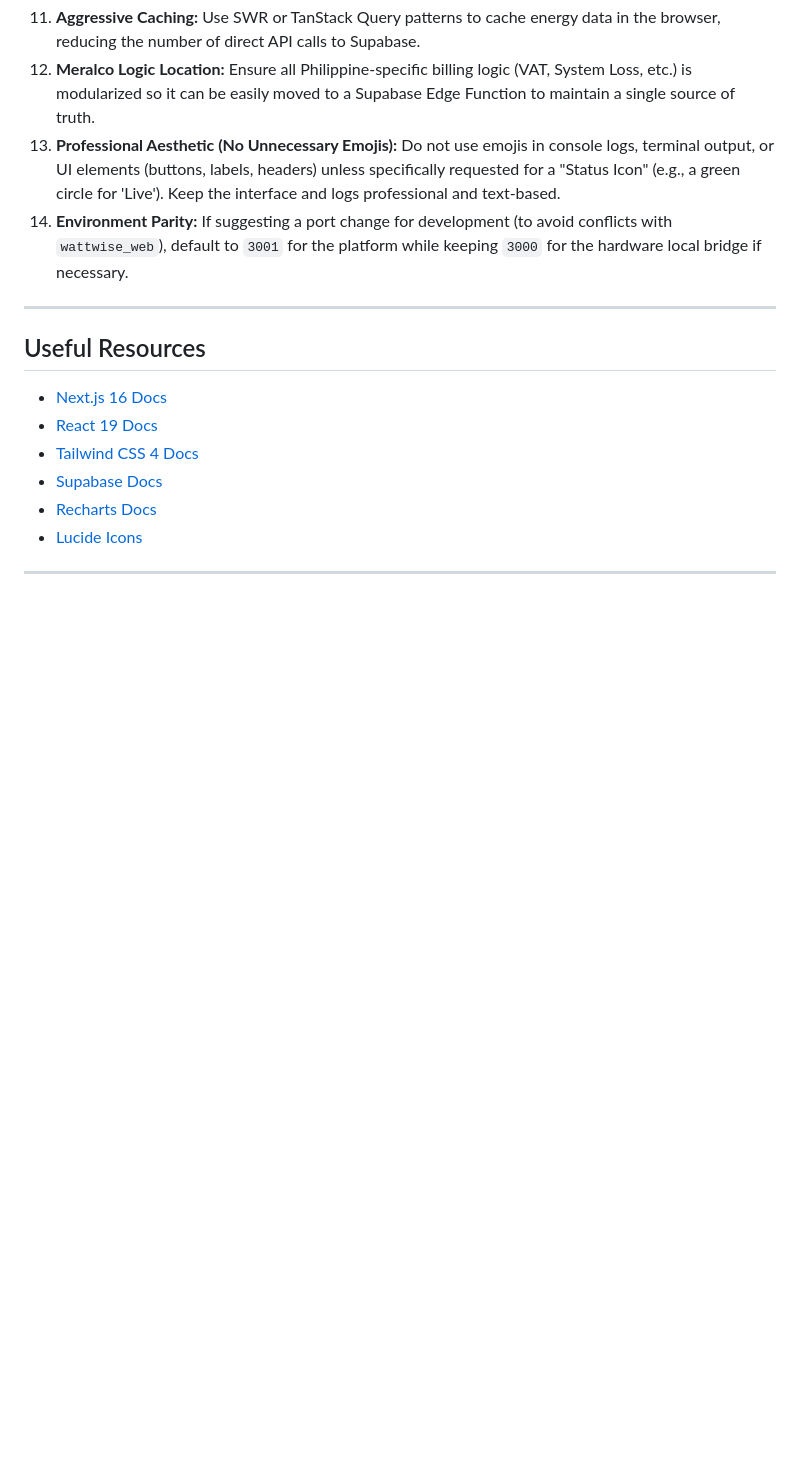
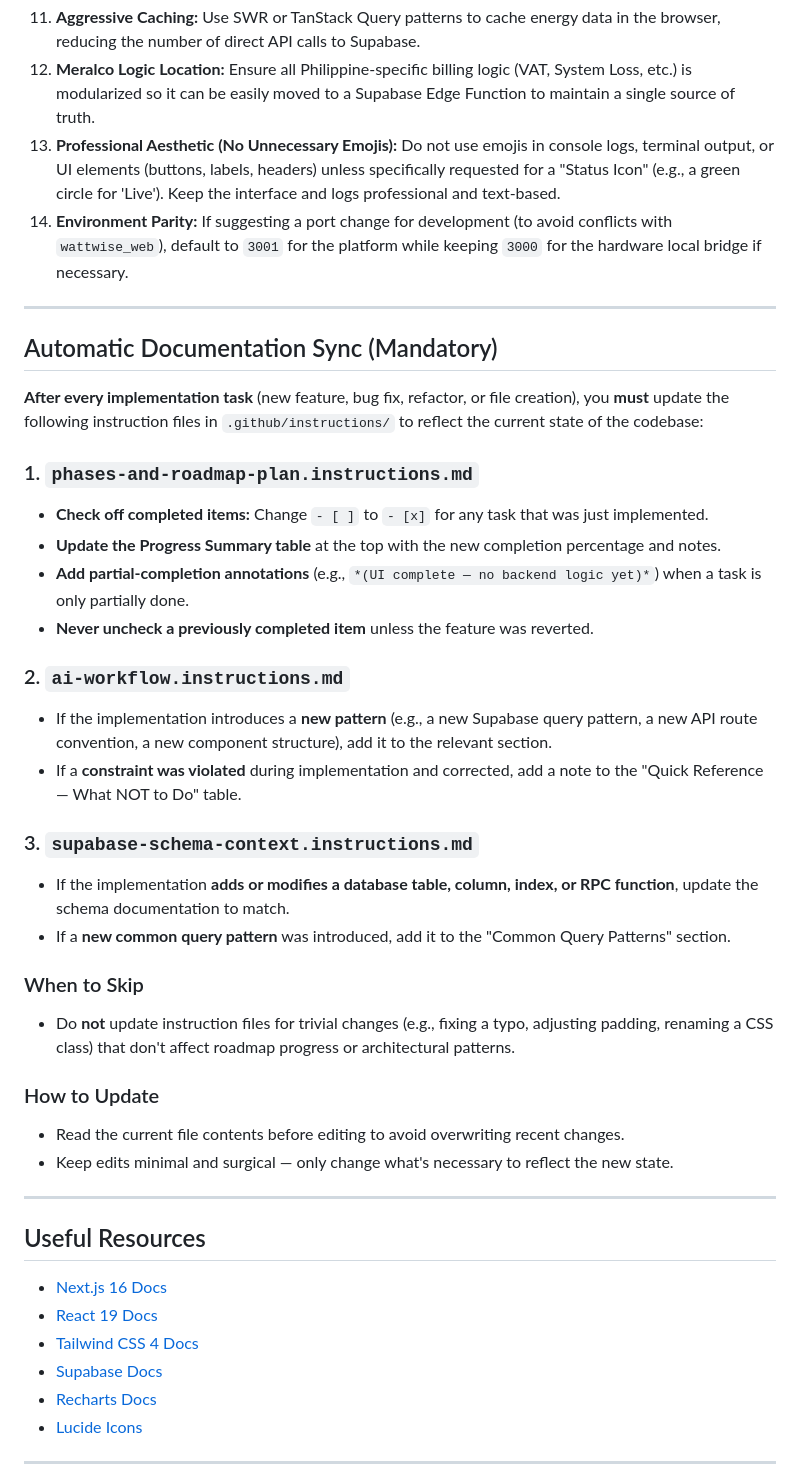
Before and after one commit to notsocj/wattwise_platform, a Markdown page: .github/copilot-instructions.md, the part around one of its changes. GitHub-like rendering; blank space fills up the shorter version.

Commit message:
Task: Updated the Phases Progress

```diff
--- a/.github/copilot-instructions.md
+++ b/.github/copilot-instructions.md
@@ -355,6 +355,33 @@ When working on this codebase:
 
 ---
 
+## Automatic Documentation Sync (Mandatory)
+
+**After every implementation task** (new feature, bug fix, refactor, or file creation), you **must** update the following instruction files in `.github/instructions/` to reflect the current state of the codebase:
+
+### 1. `phases-and-roadmap-plan.instructions.md`
+- **Check off completed items:** Change `- [ ]` to `- [x]` for any task that was just implemented.
+- **Update the Progress Summary table** at the top with the new completion percentage and notes.
+- **Add partial-completion annotations** (e.g., `*(UI complete — no backend logic yet)*`) when a task is only partially done.
+- **Never uncheck a previously completed item** unless the feature was reverted.
+
+### 2. `ai-workflow.instructions.md`
+- If the implementation introduces a **new pattern** (e.g., a new Supabase query pattern, a new API route convention, a new component structure), add it to the relevant section.
+- If a **constraint was violated** during implementation and corrected, add a note to the "Quick Reference — What NOT to Do" table.
+
+### 3. `supabase-schema-context.instructions.md`
+- If the implementation **adds or modifies a database table, column, index, or RPC function**, update the schema documentation to match.
+- If a **new common query pattern** was introduced, add it to the "Common Query Patterns" section.
+
+### When to Skip
+- Do **not** update instruction files for trivial changes (e.g., fixing a typo, adjusting padding, renaming a CSS class) that don't affect roadmap progress or architectural patterns.
+
+### How to Update
+- Read the current file contents before editing to avoid overwriting recent changes.
+- Keep edits minimal and surgical — only change what's necessary to reflect the new state.
+
+---
+
 ## Useful Resources
 
 - [Next.js 16 Docs](https://nextjs.org/docs)
```
Also changed, not shown: other parts of .github/copilot-instructions.md (+1 -1 lines), .github/instructions/phases-and-roadmap-plan.instructions.md (+19 -8 lines).
